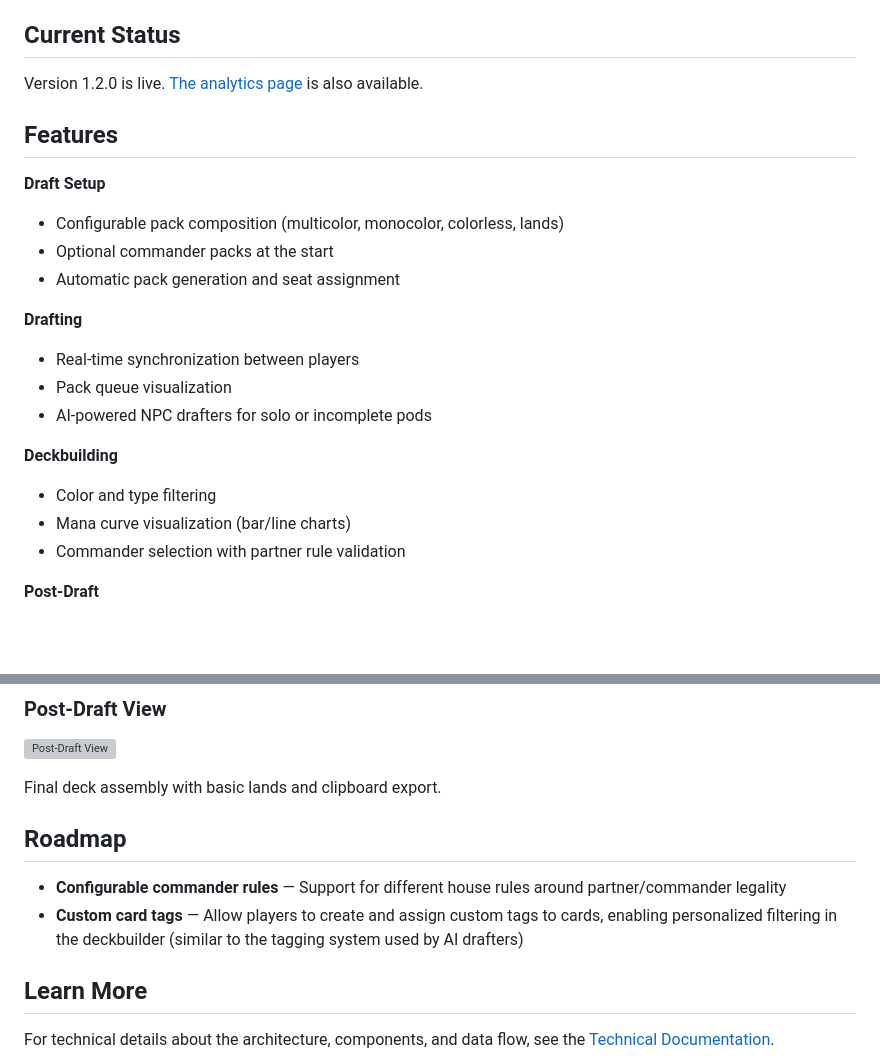
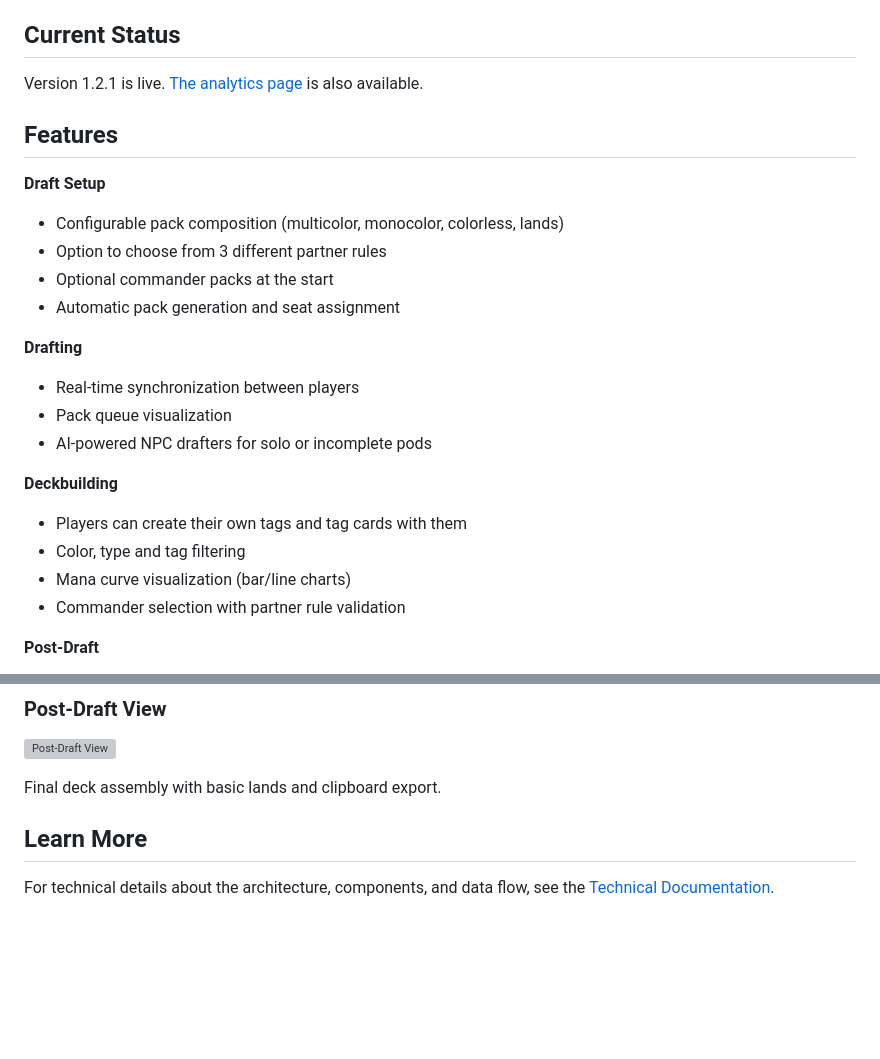
Before and after one commit to EeroAnt/CubeDraftSimulator, a Markdown page: README.md, 2 parts joined by grey strips. GitHub-like rendering; blank space fills up the shorter version; grey boxes are pictures that could not be loaded.

Commit message:
New version docs update

```diff
--- a/README.md
+++ b/README.md
@@ -20,12 +20,13 @@ A web app that:
 
 ## Current Status
 
-Version 1.2.0 is live. [The analytics page](https://cubestats.azurewebsites.net/) is also available.
+Version 1.2.1 is live. [The analytics page](https://cubestats.azurewebsites.net/) is also available.
 
 ## Features
 
 **Draft Setup**
 - Configurable pack composition (multicolor, monocolor, colorless, lands)
+- Option to choose from 3 different partner rules
 - Optional commander packs at the start
 - Automatic pack generation and seat assignment
 
@@ -35,7 +36,8 @@ Version 1.2.0 is live. [The analytics page](https://cubestats.azurewebsites.net/
 - AI-powered NPC drafters for solo or incomplete pods
 
 **Deckbuilding**
-- Color and type filtering
+- Players can create their own tags and tag cards with them
+- Color, type and tag filtering
 - Mana curve visualization (bar/line charts)
 - Commander selection with partner rule validation
 
@@ -60,11 +62,6 @@ Card filtering by color and type, with mana curve visualization.
 ![Post-Draft View](./Documentation/PostDraftView.PNG)
 
 Final deck assembly with basic lands and clipboard export.
-
-## Roadmap
-
-- **Configurable commander rules** — Support for different house rules around partner/commander legality
-- **Custom card tags** — Allow players to create and assign custom tags to cards, enabling personalized filtering in the deckbuilder (similar to the tagging system used by AI drafters)
 
 ## Learn More
 
```
